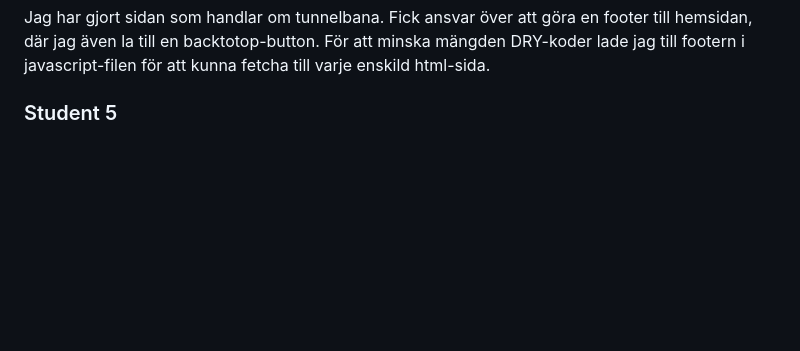
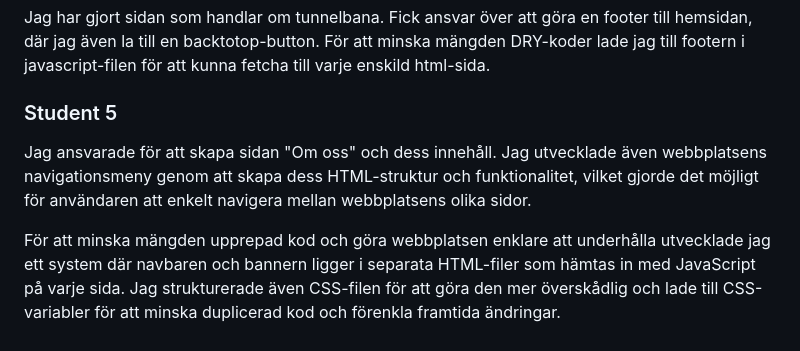
Before and after one commit to arrjantarach/webprojekt1_grupp_3, a Markdown page: README.md, the part around the change. Rendered like a GitHub page; blank space fills up the shorter version.

Commit message:
Updated student 1 section of the readme

```diff
--- a/README.md
+++ b/README.md
@@ -123,3 +123,7 @@ Jag har även bidragit genom att vara tillgänglig för kontakt både under och
 Jag har gjort sidan som handlar om tunnelbana. Fick ansvar över att göra en footer till hemsidan, där jag även la till en backtotop-button. För att minska mängden DRY-koder lade jag till footern i javascript-filen för att kunna fetcha till varje enskild html-sida.
 
 ### Student 5
+
+Jag ansvarade för att skapa sidan "Om oss" och dess innehåll. Jag utvecklade även webbplatsens navigationsmeny genom att skapa dess HTML-struktur och funktionalitet, vilket gjorde det möjligt för användaren att enkelt navigera mellan webbplatsens olika sidor.
+
+För att minska mängden upprepad kod och göra webbplatsen enklare att underhålla utvecklade jag ett system där navbaren och bannern ligger i separata HTML-filer som hämtas in med JavaScript på varje sida. Jag strukturerade även CSS-filen för att göra den mer överskådlig och lade till CSS-variabler för att minska duplicerad kod och förenkla framtida ändringar.
```
